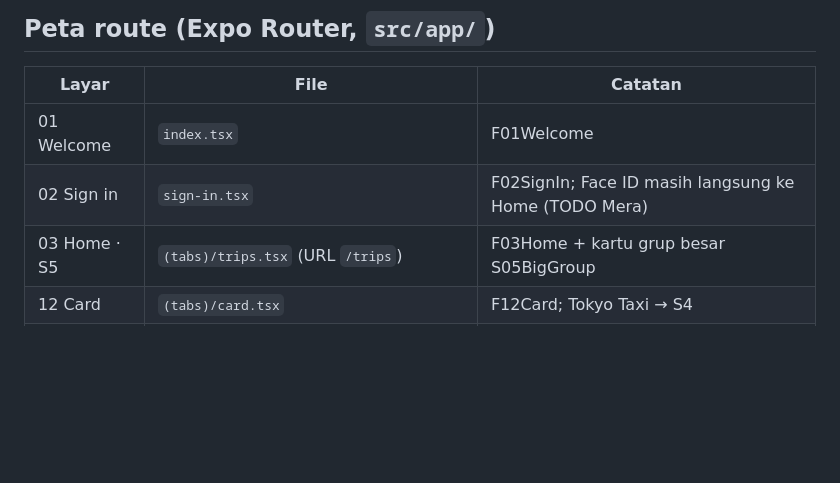
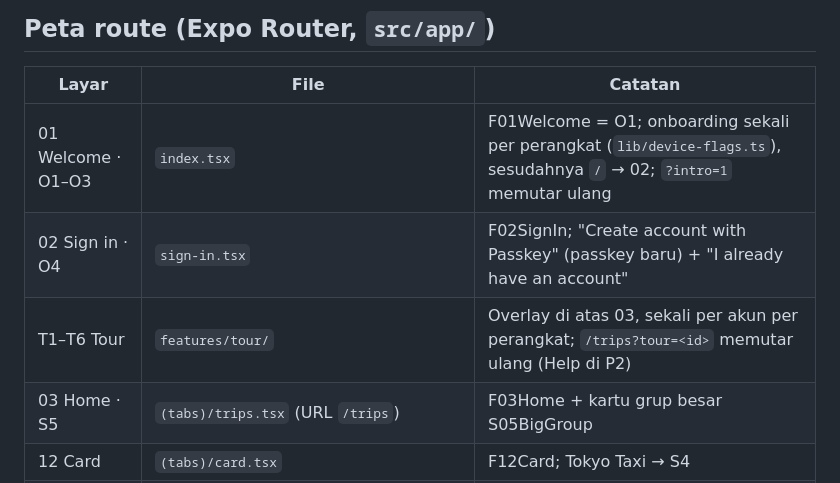
Before and after one commit to sewunodetech/tekosoe, a Markdown page: apps/mobile/AGENTS.md, the part around the change. GitHub-like rendering; blank space fills up the shorter version.

```diff
--- a/apps/mobile/AGENTS.md
+++ b/apps/mobile/AGENTS.md
@@ -31,8 +31,9 @@ Sumber: canvas Claude "Tekosoe — Wireframe", halaman **Final UI** (F01–F13,
 
 | Layar | File | Catatan |
 | --- | --- | --- |
-| 01 Welcome | `index.tsx` | F01Welcome |
-| 02 Sign in | `sign-in.tsx` | F02SignIn; Face ID masih langsung ke Home (TODO Mera) |
+| 01 Welcome · O1–O3 | `index.tsx` | F01Welcome = O1; onboarding sekali per perangkat (`lib/device-flags.ts`), sesudahnya `/` → 02; `?intro=1` memutar ulang |
+| 02 Sign in · O4 | `sign-in.tsx` | F02SignIn; "Create account with Passkey" (passkey baru) + "I already have an account" |
+| T1–T6 Tour | `features/tour/` | Overlay di atas 03, sekali per akun per perangkat; `/trips?tour=<id>` memutar ulang (Help di P2) |
 | 03 Home · S5 | `(tabs)/trips.tsx` (URL `/trips`) | F03Home + kartu grup besar S05BigGroup |
 | 12 Card | `(tabs)/card.tsx` | F12Card; Tokyo Taxi → S4 |
 | 04 New trip | `trip/new.tsx` | F04Create |
```
Also changed, not shown: docs/06-screen-map.md (+4 -3 lines), docs/STATUS.md (+1 -0 lines).
